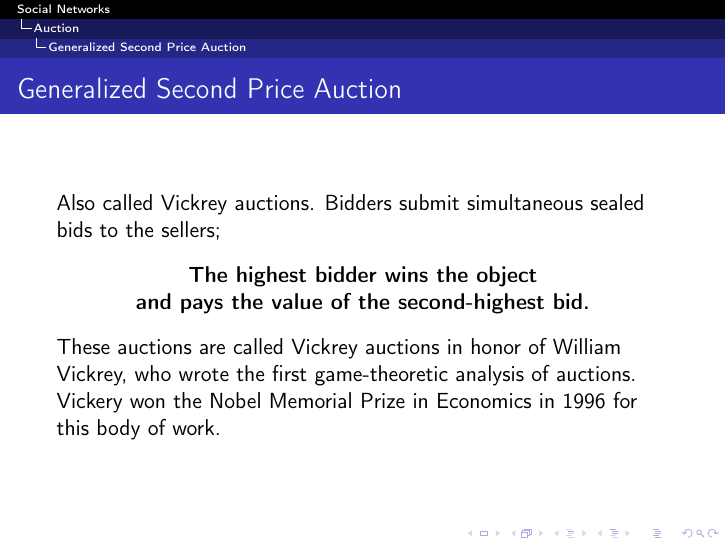
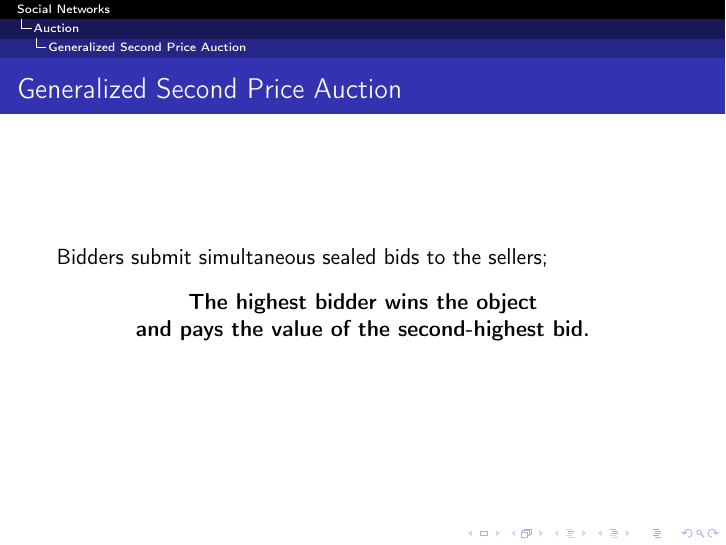
Before and after one commit to Abelarm/Social_networks_Project, LaTeX slides (Presentazione/Presentazione.tex): page 52 of 82. Compiled offline with pdfLaTeX.

Commit message:
Bug Fix on slides

```diff
--- a/Presentazione/Presentazione.tex
+++ b/Presentazione/Presentazione.tex
@@ -543,12 +543,11 @@ As a result, the optimal way to bid in a first-price auction is to “shade” y
 \subsection{Generalized Second Price Auction}
 \begin{frame}
 \frametitle{Generalized Second Price Auction}
-Also called Vickrey auctions. Bidders submit simultaneous sealed bids to the sellers;
+Bidders submit simultaneous sealed bids to the sellers;
 \begin{center}
 \textbf{The highest bidder wins the object \\
 and pays the value of the second-highest bid.}
 \end{center}
-These auctions are called Vickrey auctions in honor of William Vickrey, who wrote the first game-theoretic analysis of auctions. Vickery won the Nobel Memorial Prize in Economics in 1996 for this body of work.
 \end{frame}
 
 \begin{frame}
```
Also changed, not shown: Presentazione/Presentazione.pdf.
